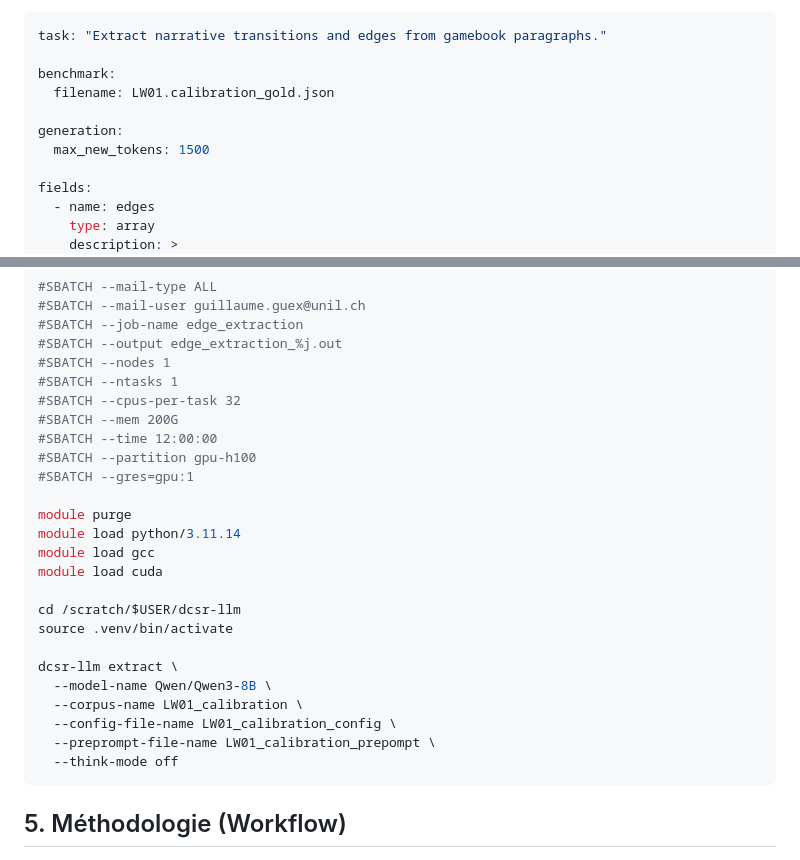
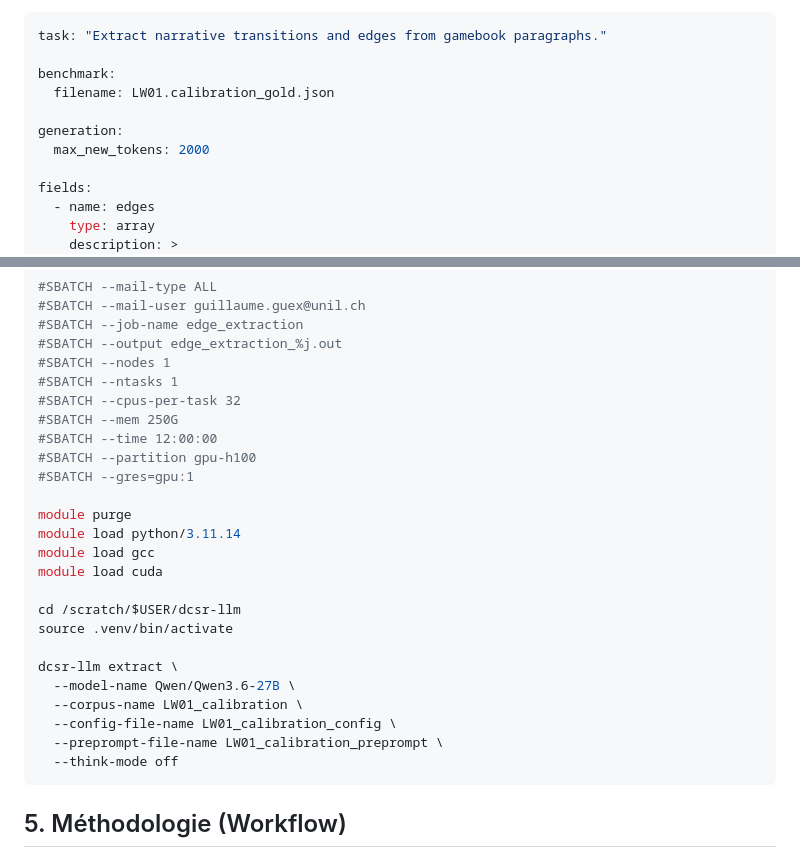
Before and after one commit to gguex/explore_interactive_fictions, a Markdown page: docs/utilisation_dcsr-llm.md, 2 parts joined by grey strips. Drawn GitHub-style.

````diff
--- a/docs/utilisation_dcsr-llm.md
+++ b/docs/utilisation_dcsr-llm.md
@@ -143,7 +143,7 @@ benchmark:
   filename: LW01.calibration_gold.json
 
 generation:
-  max_new_tokens: 1500
+  max_new_tokens: 2000
 
 fields:
   - name: edges
@@ -394,7 +394,7 @@ Le script SLURM pour lancer les calculs. Il est dans `~/edge_extraction/` et doi
 #SBATCH --nodes 1
 #SBATCH --ntasks 1
 #SBATCH --cpus-per-task 32
-#SBATCH --mem 200G
+#SBATCH --mem 250G
 #SBATCH --time 12:00:00
 #SBATCH --partition gpu-h100
 #SBATCH --gres=gpu:1
@@ -408,10 +408,10 @@ cd /scratch/$USER/dcsr-llm
 source .venv/bin/activate
 
 dcsr-llm extract \
-  --model-name Qwen/Qwen3-8B \
+  --model-name Qwen/Qwen3.6-27B \
   --corpus-name LW01_calibration \
   --config-file-name LW01_calibration_config \
-  --preprompt-file-name LW01_calibration_prepompt \
+  --preprompt-file-name LW01_calibration_preprompt \
   --think-mode off
 ```
 
````
